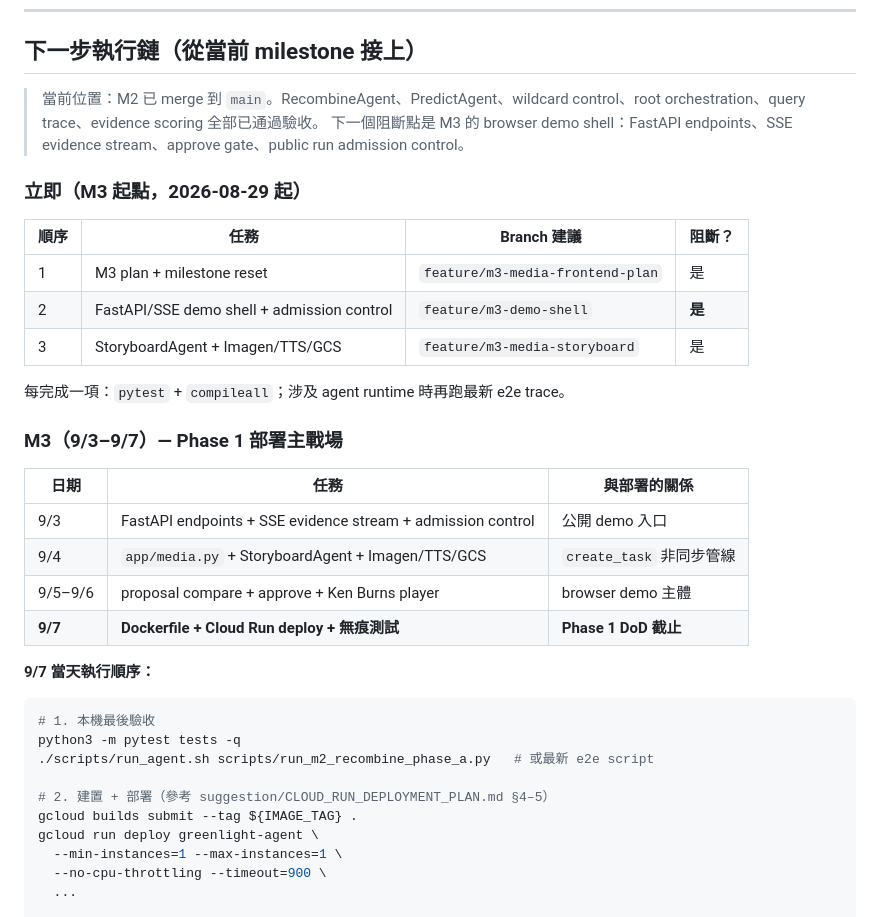
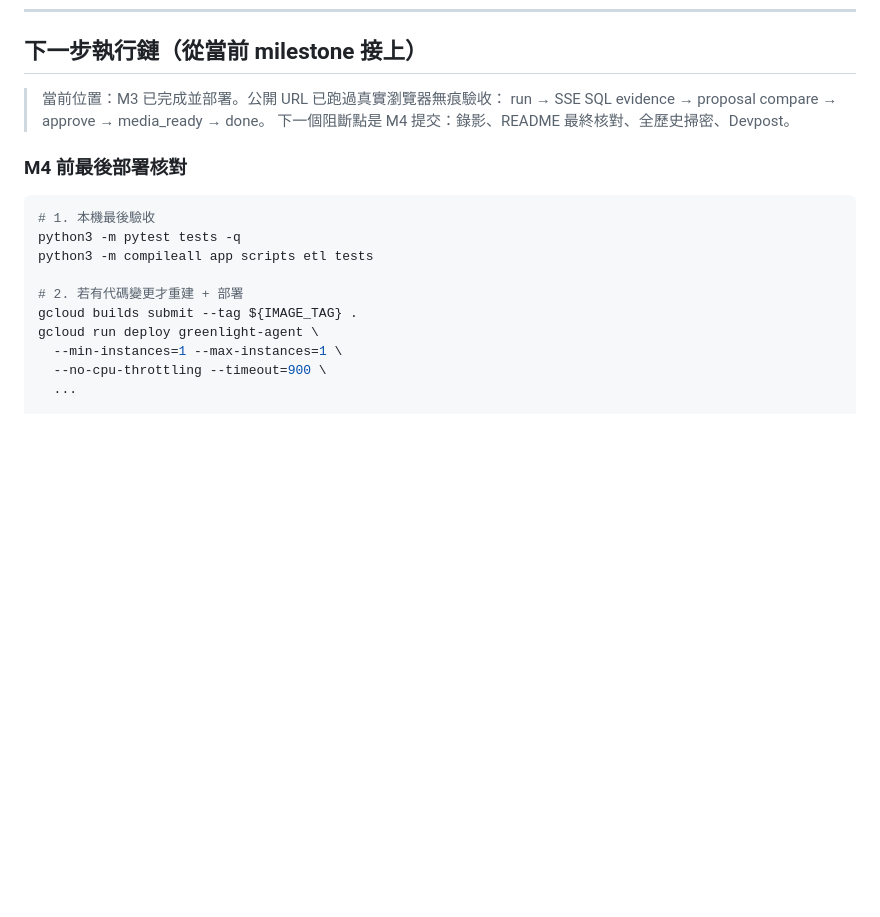
Before and after one commit to erickh826/greenlight-agent, a Markdown page: docs/M4_DEPLOYMENT_PROMPT.md, the part around the change. GitHub-like rendering; blank space fills up the shorter version.

````diff
--- a/docs/M4_DEPLOYMENT_PROMPT.md
+++ b/docs/M4_DEPLOYMENT_PROMPT.md
@@ -205,38 +205,18 @@ MCP_AUTH_TOKEN=<same secret>
 
 ## 下一步執行鏈（從當前 milestone 接上）
 
-> 當前位置：M2 已 merge 到 `main`。RecombineAgent、PredictAgent、wildcard
-> control、root orchestration、query trace、evidence scoring 全部已通過驗收。
-> 下一個阻斷點是 M3 的 browser demo shell：FastAPI endpoints、SSE evidence
-> stream、approve gate、public run admission control。
+> 當前位置：M3 已完成並部署。公開 URL 已跑過真實瀏覽器無痕驗收：
+> run → SSE SQL evidence → proposal compare → approve → media_ready → done。
+> 下一個阻斷點是 M4 提交：錄影、README 最終核對、全歷史掃密、Devpost。
 
-### 立即（M3 起點，2026-08-29 起）
-
-| 順序 | 任務 | Branch 建議 | 阻斷？ |
-|---|---|---|---|
-| 1 | M3 plan + milestone reset | `feature/m3-media-frontend-plan` | 是 |
-| 2 | FastAPI/SSE demo shell + admission control | `feature/m3-demo-shell` | **是** |
-| 3 | StoryboardAgent + Imagen/TTS/GCS | `feature/m3-media-storyboard` | 是 |
-
-每完成一項：`pytest` + `compileall`；涉及 agent runtime 時再跑最新 e2e trace。
-
-### M3（9/3–9/7）— Phase 1 部署主戰場
-
-| 日期 | 任務 | 與部署的關係 |
-|---|---|---|
-| 9/3 | FastAPI endpoints + SSE evidence stream + admission control | 公開 demo 入口 |
-| 9/4 | `app/media.py` + StoryboardAgent + Imagen/TTS/GCS | `create_task` 非同步管線 |
-| 9/5–9/6 | proposal compare + approve + Ken Burns player | browser demo 主體 |
-| **9/7** | **Dockerfile + Cloud Run deploy + 無痕測試** | **Phase 1 DoD 截止** |
-
-**9/7 當天執行順序：**
+### M4 前最後部署核對
 
 ```bash
 # 1. 本機最後驗收
 python3 -m pytest tests -q
-./scripts/run_agent.sh scripts/run_m2_recombine_phase_a.py   # 或最新 e2e script
+python3 -m compileall app scripts etl tests
 
-# 2. 建置 + 部署（參考 suggestion/CLOUD_RUN_DEPLOYMENT_PLAN.md §4–5）
+# 2. 若有代碼變更才重建 + 部署
 gcloud builds submit --tag ${IMAGE_TAG} .
 gcloud run deploy greenlight-agent \
   --min-instances=1 --max-instances=1 \
````
Also changed, not shown: MILESTONES.md (+6 -6 lines), docs/M3_MEDIA_FRONTEND_PLAN.md (+7 -5 lines).
